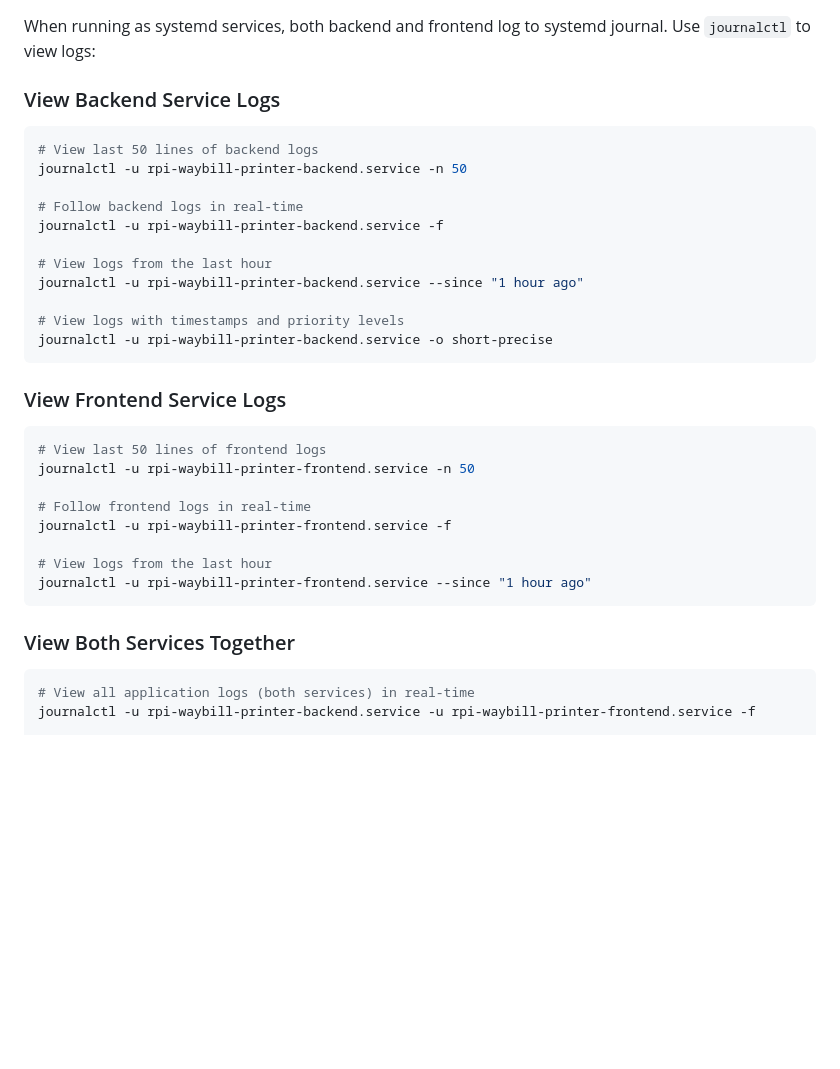
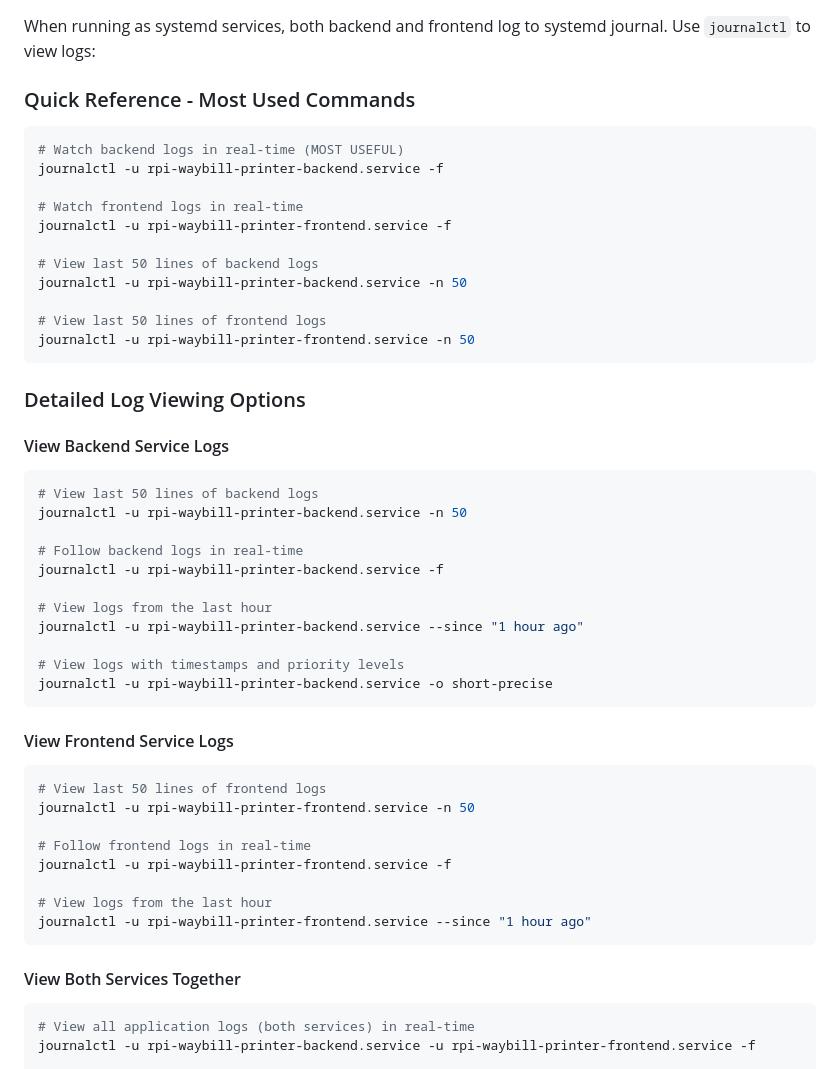
Before and after one commit to darrylmangibin/mirror-rpi-waybill-printer, a Markdown page: README.md, the part around the change printed below. GitHub-like rendering; blank space fills up the shorter version.

````diff
--- a/README.md
+++ b/README.md
@@ -145,7 +145,25 @@ export FLASK_APP=run:app
 
 When running as systemd services, both backend and frontend log to systemd journal. Use `journalctl` to view logs:
 
-### View Backend Service Logs
+### Quick Reference - Most Used Commands
+
+```bash
+# Watch backend logs in real-time (MOST USEFUL)
+journalctl -u rpi-waybill-printer-backend.service -f
+
+# Watch frontend logs in real-time
+journalctl -u rpi-waybill-printer-frontend.service -f
+
+# View last 50 lines of backend logs
+journalctl -u rpi-waybill-printer-backend.service -n 50
+
+# View last 50 lines of frontend logs
+journalctl -u rpi-waybill-printer-frontend.service -n 50
+```
+
+### Detailed Log Viewing Options
+
+#### View Backend Service Logs
 
 ```bash
 # View last 50 lines of backend logs
@@ -161,7 +179,7 @@ journalctl -u rpi-waybill-printer-backend.service --since "1 hour ago"
 journalctl -u rpi-waybill-printer-backend.service -o short-precise
 ```
 
-### View Frontend Service Logs
+#### View Frontend Service Logs
 
 ```bash
 # View last 50 lines of frontend logs
@@ -174,7 +192,7 @@ journalctl -u rpi-waybill-printer-frontend.service -f
 journalctl -u rpi-waybill-printer-frontend.service --since "1 hour ago"
 ```
 
-### View Both Services Together
+#### View Both Services Together
 
 ```bash
 # View all application logs (both services) in real-time
````
Also changed, not shown: other parts of README.md (+37 -0 lines).
